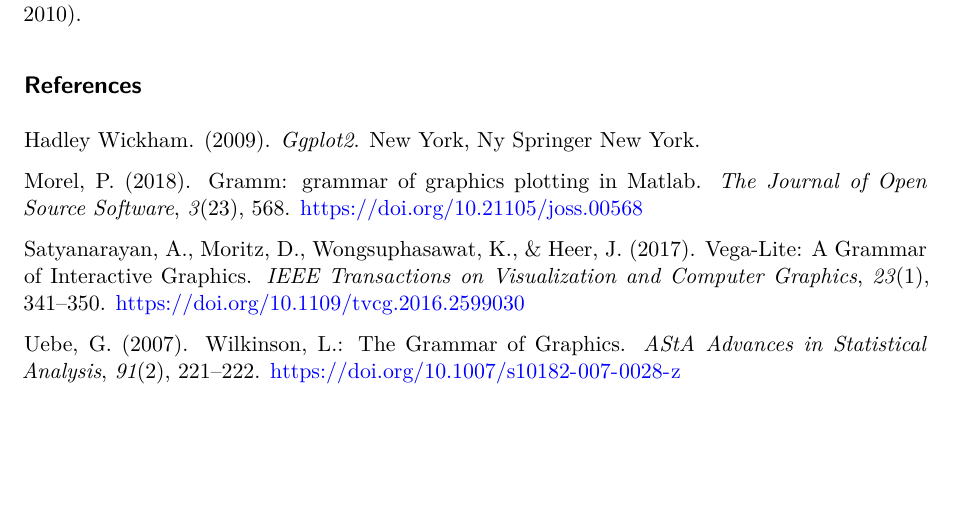
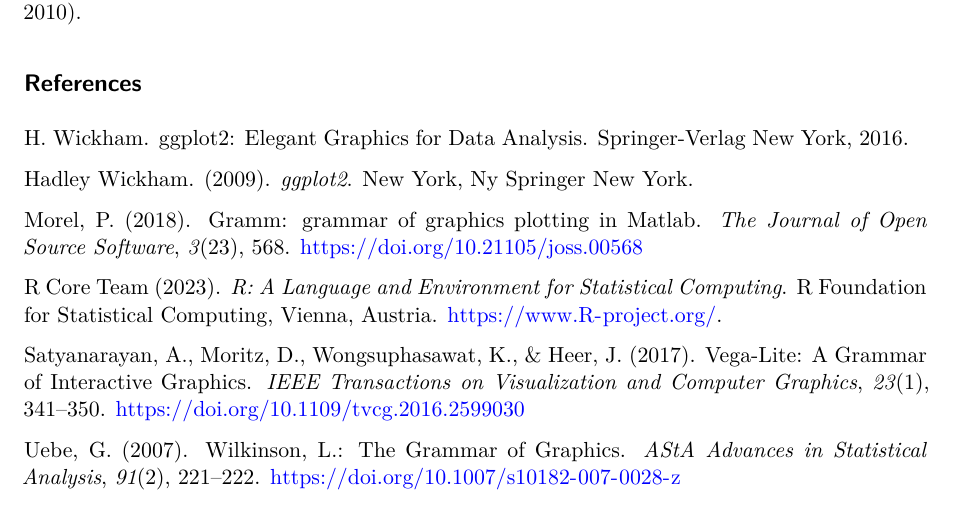
Before and after one commit to aschram2/Stat-992, a Quarto document (Research Paper 1.qmd): part of page 5 of 5, cut so that both start at the same text, the shorter picture padded with empty space. Rendered offline with R 4.5, knitr and Pandoc in place of Quarto, then LaTeX, with nearby package versions.

Commit message:
forgot some citations

```diff
--- a/Research Paper 1.qmd
+++ b/Research Paper 1.qmd
@@ -57,9 +57,13 @@
 
 ## References
 
-Hadley Wickham. (2009). *Ggplot2*. New York, Ny Springer New York.
+H. Wickham. ggplot2: Elegant Graphics for Data Analysis. Springer-Verlag New York, 2016.
+
+Hadley Wickham. (2009). *ggplot2*. New York, Ny Springer New York.
 
 Morel, P. (2018). Gramm: grammar of graphics plotting in Matlab. *The Journal of Open Source Software*, *3*(23), 568. https://doi.org/10.21105/joss.00568
+
+R Core Team (2023). *R: A Language and Environment for Statistical Computing*. R Foundation for Statistical Computing, Vienna, Austria. <https://www.R-project.org/>.
 
 Satyanarayan, A., Moritz, D., Wongsuphasawat, K., & Heer, J. (2017). Vega-Lite: A Grammar of Interactive Graphics. *IEEE Transactions on Visualization and Computer Graphics*, *23*(1), 341–350. https://doi.org/10.1109/tvcg.2016.2599030
 
```
Also changed, not shown: Research-Paper-1.pdf.
